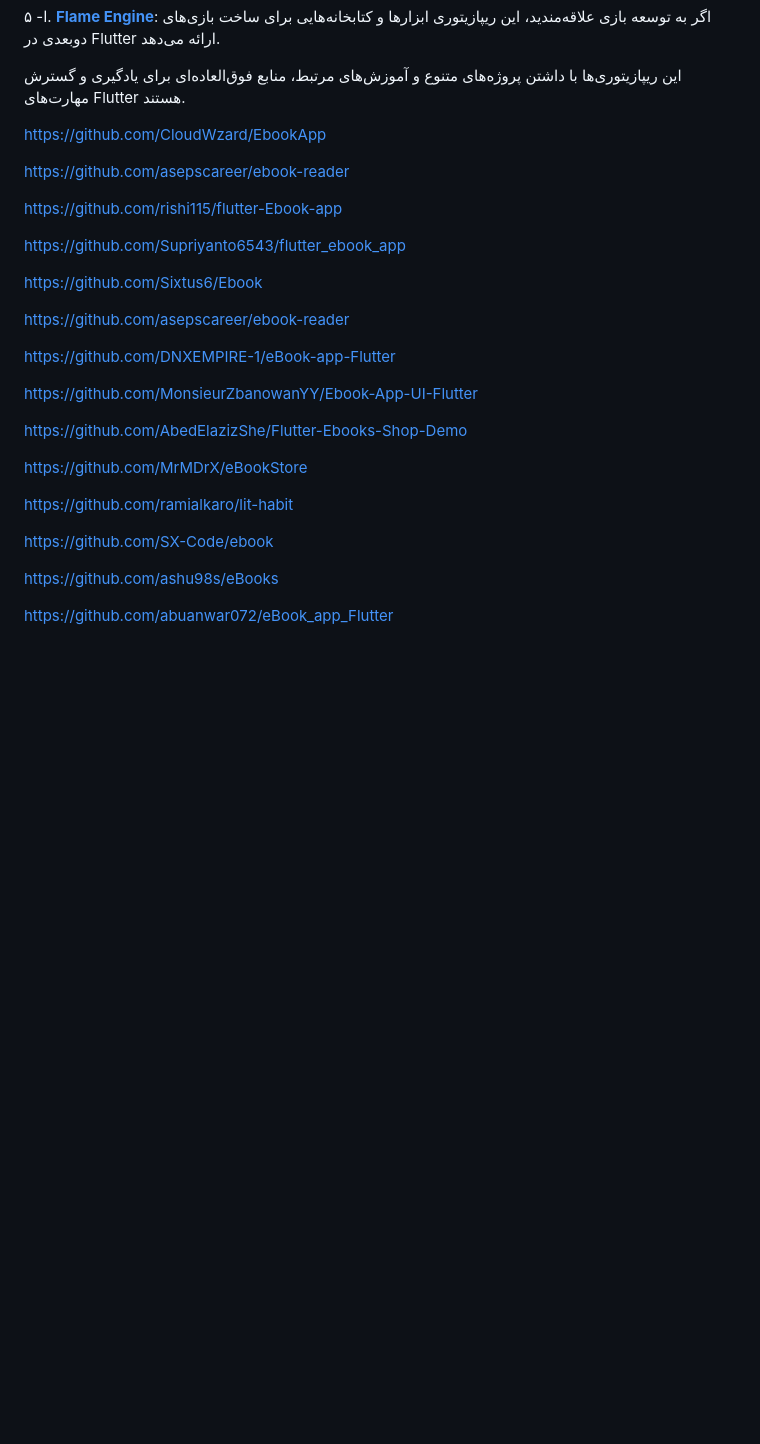
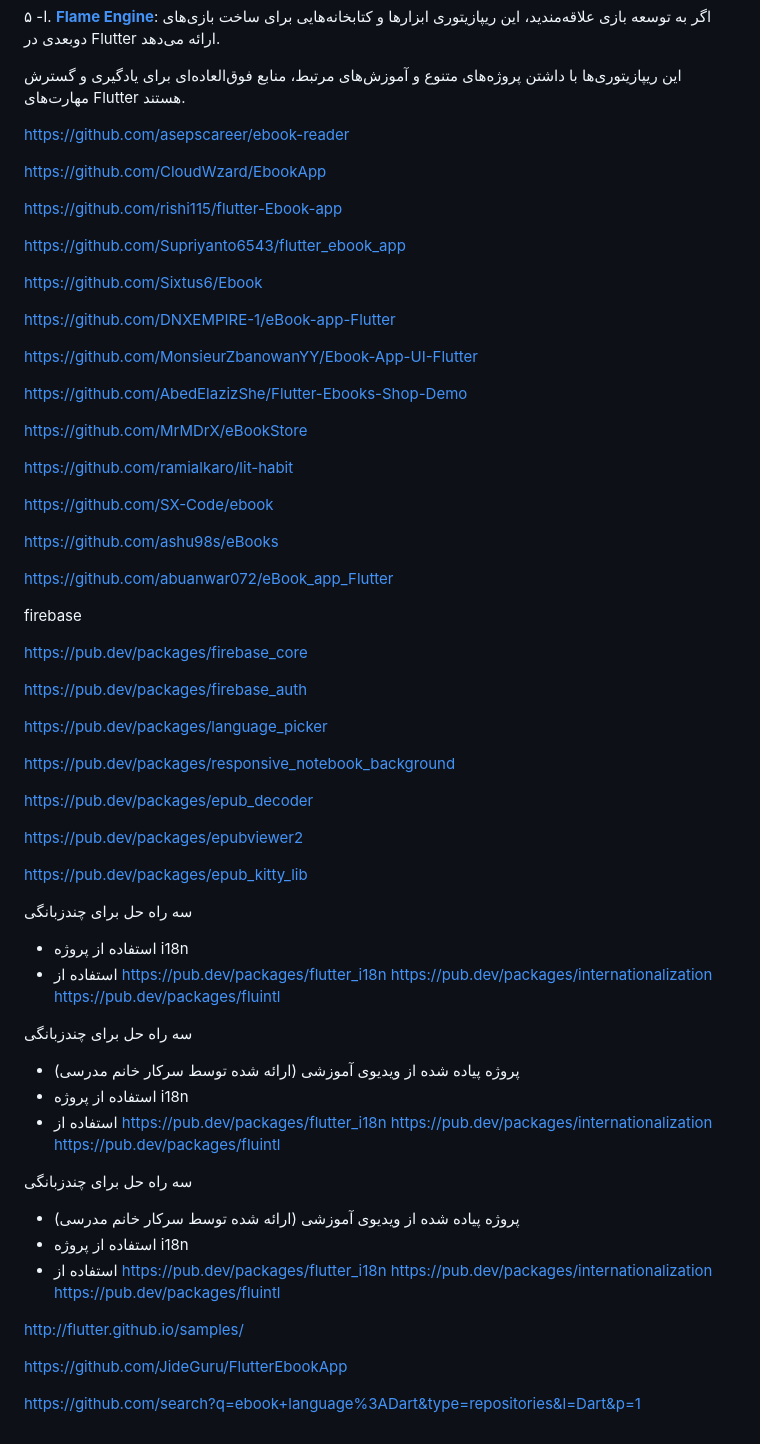
Before and after one commit to yamahdico/Flutter-Examples, a Markdown page: README.md, the part around the change. Drawn GitHub-style; blank space fills up the shorter version.

```diff
--- a/README.md
+++ b/README.md
@@ -56,19 +56,16 @@ $flutter pub get
 این ریپازیتوری‌ها با داشتن پروژه‌های متنوع و آموزش‌های مرتبط، منابع فوق‌العاده‌ای برای یادگیری و گسترش مهارت‌های Flutter هستند.
 
 
+https://github.com/asepscareer/ebook-reader
 
 
 https://github.com/CloudWzard/EbookApp
-
-https://github.com/asepscareer/ebook-reader
 
 https://github.com/rishi115/flutter-Ebook-app
 
 https://github.com/Supriyanto6543/flutter_ebook_app
 
 https://github.com/Sixtus6/Ebook
-
-https://github.com/asepscareer/ebook-reader
 
 https://github.com/DNXEMPIRE-1/eBook-app-Flutter
 
@@ -85,3 +82,63 @@ https://github.com/SX-Code/ebook
 https://github.com/ashu98s/eBooks
 
 https://github.com/abuanwar072/eBook_app_Flutter
+
+firebase
+
+
+
+https://pub.dev/packages/firebase_core
+
+
+
+
+https://pub.dev/packages/firebase_auth
+
+https://pub.dev/packages/language_picker
+
+https://pub.dev/packages/responsive_notebook_background
+
+https://pub.dev/packages/epub_decoder
+
+https://pub.dev/packages/epubviewer2
+
+https://pub.dev/packages/epub_kitty_lib
+
+
+
+
+سه راه حل برای چندزبانگی
+- استفاده از پروژه i18n
+- استفاده از
+https://pub.dev/packages/flutter_i18n
+https://pub.dev/packages/internationalization
+https://pub.dev/packages/fluintl
+
+
+
+سه راه حل برای چندزبانگی
+- پروژه پیاده شده از ویدیوی آموزشی (ارائه شده توسط سرکار خانم مدرسی)
+- استفاده از پروژه i18n
+- استفاده از
+https://pub.dev/packages/flutter_i18n
+https://pub.dev/packages/internationalization
+https://pub.dev/packages/fluintl
+
+
+سه راه حل برای چندزبانگی
+- پروژه پیاده شده از ویدیوی آموزشی (ارائه شده توسط سرکار خانم مدرسی)
+- استفاده از پروژه i18n
+- استفاده از
+https://pub.dev/packages/flutter_i18n
+https://pub.dev/packages/internationalization
+https://pub.dev/packages/fluintl
+
+http://flutter.github.io/samples/
+
+
+
+https://github.com/JideGuru/FlutterEbookApp
+
+
+
+https://github.com/search?q=ebook+language%3ADart&type=repositories&l=Dart&p=1
```
